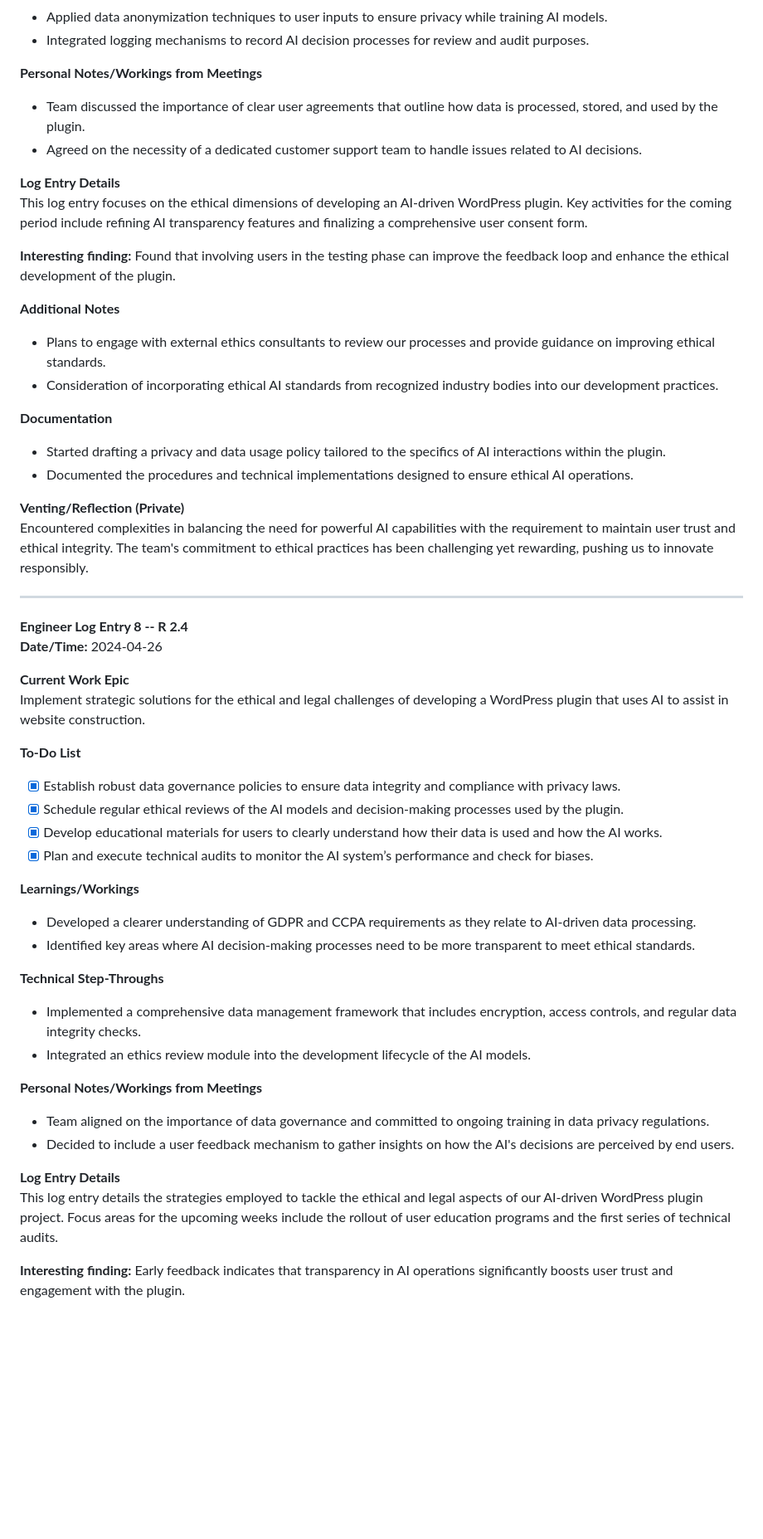
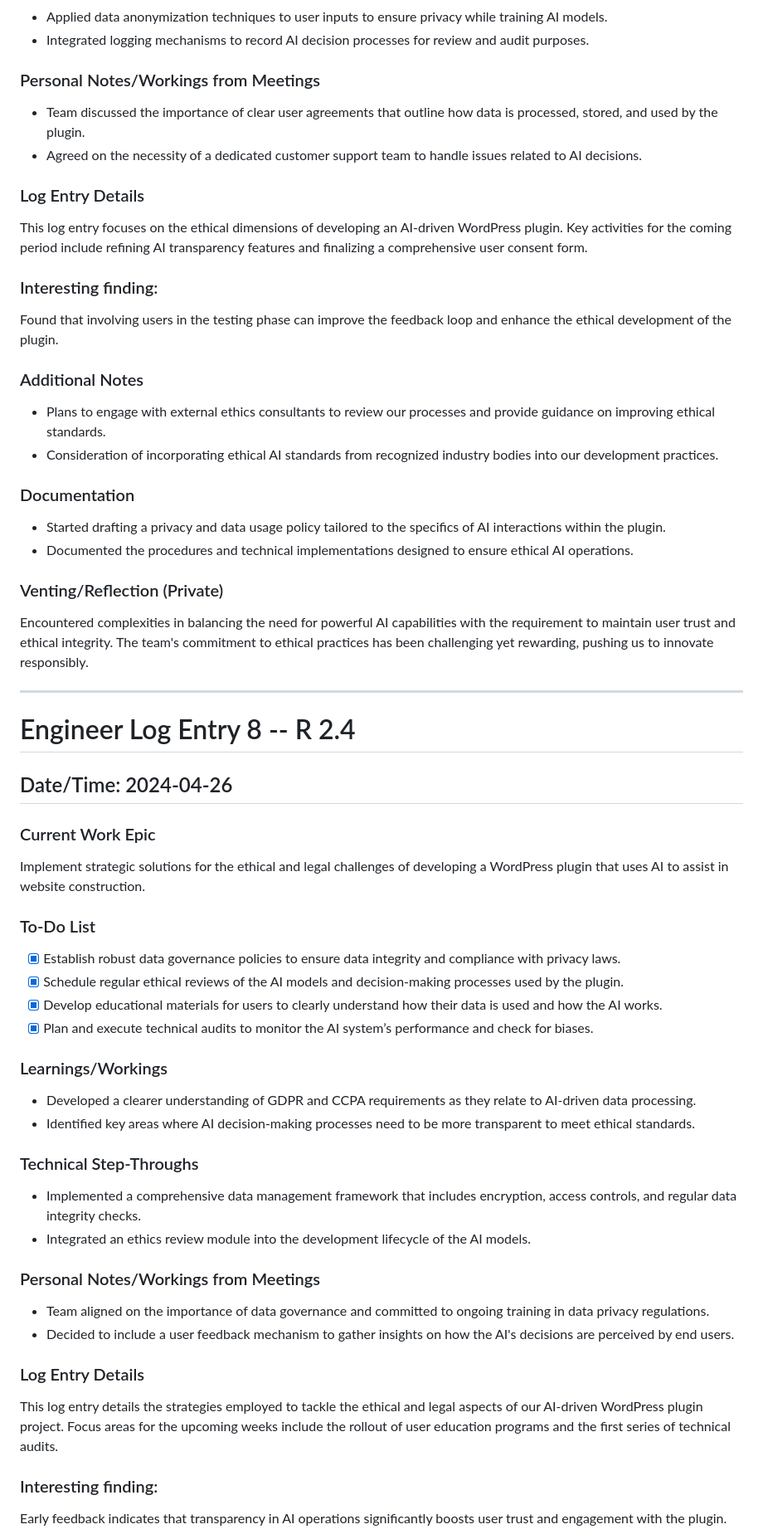
Before and after one commit to ZIYANGSONG2003/AI-Enhanced-WordPress-Development-Toolkit, a Markdown page: Project Manager/Individual Engineering Logs/Engineering Log - Austin Lee.md, the part around the change printed below. Shown: that part at 83% size. Drawn GitHub-style; blank space fills up the shorter version.

```diff
--- a/Project Manager/Individual Engineering Logs/Engineering Log - Austin Lee.md
+++ b/Project Manager/Individual Engineering Logs/Engineering Log - Austin Lee.md
@@ -310,61 +317,64 @@ Address ethical considerations in developing a WordPress plugin that uses AI to
 - Applied data anonymization techniques to user inputs to ensure privacy while training AI models.
 - Integrated logging mechanisms to record AI decision processes for review and audit purposes.
 
-**Personal Notes/Workings from Meetings**
+### Personal Notes/Workings from Meetings
 
 - Team discussed the importance of clear user agreements that outline how data is processed, stored, and used by the plugin.
 - Agreed on the necessity of a dedicated customer support team to handle issues related to AI decisions.
 
-**Log Entry Details**
+### Log Entry Details
 This log entry focuses on the ethical dimensions of developing an AI-driven WordPress plugin. Key activities for the coming period include refining AI transparency features and finalizing a comprehensive user consent form.
 
-**Interesting finding:** Found that involving users in the testing phase can improve the feedback loop and enhance the ethical development of the plugin.
+### Interesting finding:
+Found that involving users in the testing phase can improve the feedback loop and enhance the ethical development of the plugin.
 
-**Additional Notes**
+### Additional Notes
 
 - Plans to engage with external ethics consultants to review our processes and provide guidance on improving ethical standards.
 - Consideration of incorporating ethical AI standards from recognized industry bodies into our development practices.
 
-**Documentation**
+### Documentation
 
 - Started drafting a privacy and data usage policy tailored to the specifics of AI interactions within the plugin.
 - Documented the procedures and technical implementations designed to ensure ethical AI operations.
 
-**Venting/Reflection (Private)**
+### Venting/Reflection (Private)
 Encountered complexities in balancing the need for powerful AI capabilities with the requirement to maintain user trust and ethical integrity. The team's commitment to ethical practices has been challenging yet rewarding, pushing us to innovate responsibly.
 
 ---
 
-**Engineer Log Entry 8 -- R 2.4**
-**Date/Time:** 2024-04-26
+# Engineer Log Entry 8 -- R 2.4
 
-**Current Work Epic**
+## Date/Time: 2024-04-26
+
+### Current Work Epic
 Implement strategic solutions for the ethical and legal challenges of developing a WordPress plugin that uses AI to assist in website construction.
 
-**To-Do List**
+### To-Do List
 
 - [x] Establish robust data governance policies to ensure data integrity and compliance with privacy laws.
 - [x] Schedule regular ethical reviews of the AI models and decision-making processes used by the plugin.
 - [x] Develop educational materials for users to clearly understand how their data is used and how the AI works.
 - [x] Plan and execute technical audits to monitor the AI system’s performance and check for biases.
 
-**Learnings/Workings**
+### Learnings/Workings
 
 - Developed a clearer understanding of GDPR and CCPA requirements as they relate to AI-driven data processing.
 - Identified key areas where AI decision-making processes need to be more transparent to meet ethical standards.
 
-**Technical Step-Throughs**
+### Technical Step-Throughs
 
 - Implemented a comprehensive data management framework that includes encryption, access controls, and regular data integrity checks.
 - Integrated an ethics review module into the development lifecycle of the AI models.
 
-**Personal Notes/Workings from Meetings**
+### Personal Notes/Workings from Meetings
 
 - Team aligned on the importance of data governance and committed to ongoing training in data privacy regulations.
 - Decided to include a user feedback mechanism to gather insights on how the AI's decisions are perceived by end users.
 
-**Log Entry Details**
+### Log Entry Details
 This log entry details the strategies employed to tackle the ethical and legal aspects of our AI-driven WordPress plugin project. Focus areas for the upcoming weeks include the rollout of user education programs and the first series of technical audits.
 
-**Interesting finding:** Early feedback indicates that transparency in AI operations significantly boosts user trust and engagement with the plugin.
+### Interesting finding:
+Early feedback indicates that transparency in AI operations significantly boosts user trust and engagement with the plugin.
 
```
Also changed, not shown: other parts of Project Manager/Individual Engineering Logs/Engineering Log - Austin Lee.md (+73 -66 lines).
